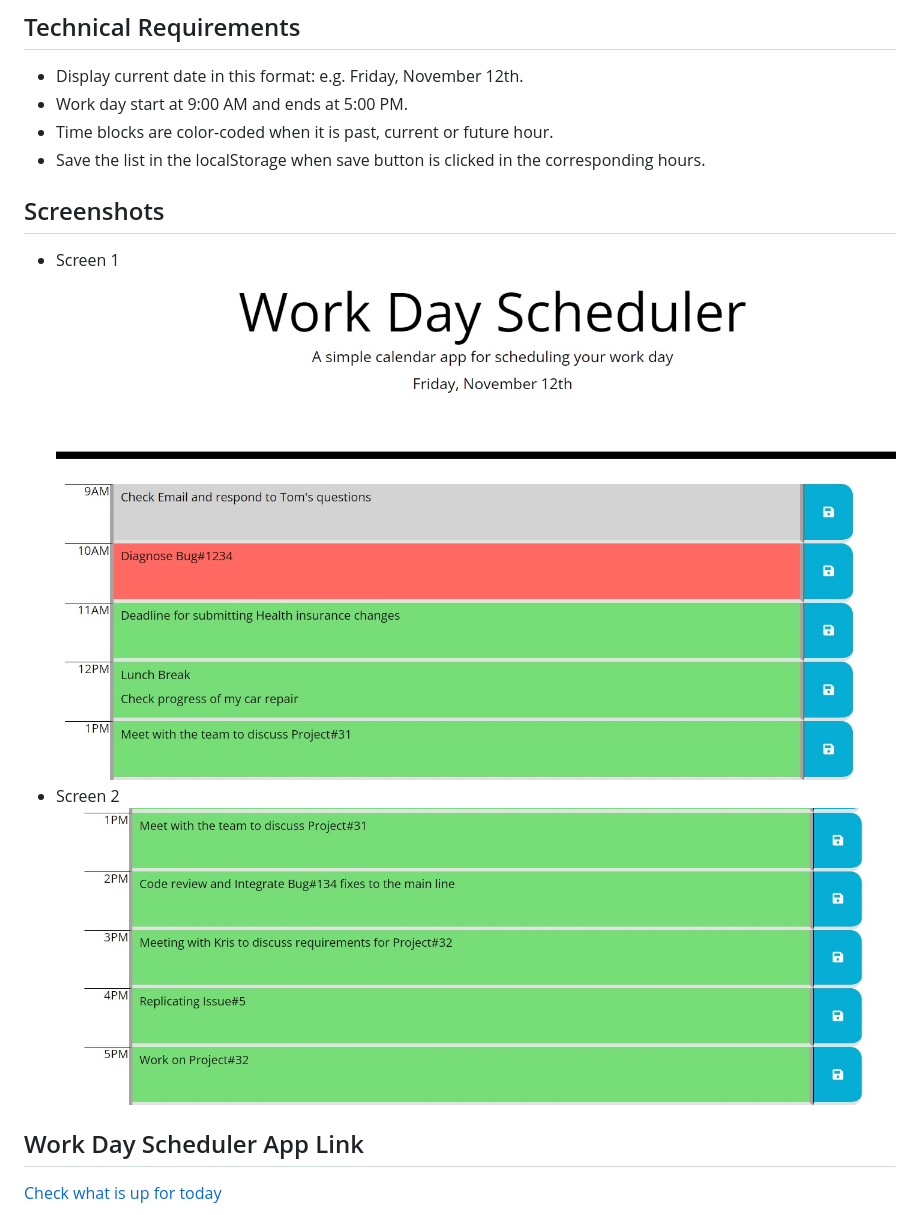
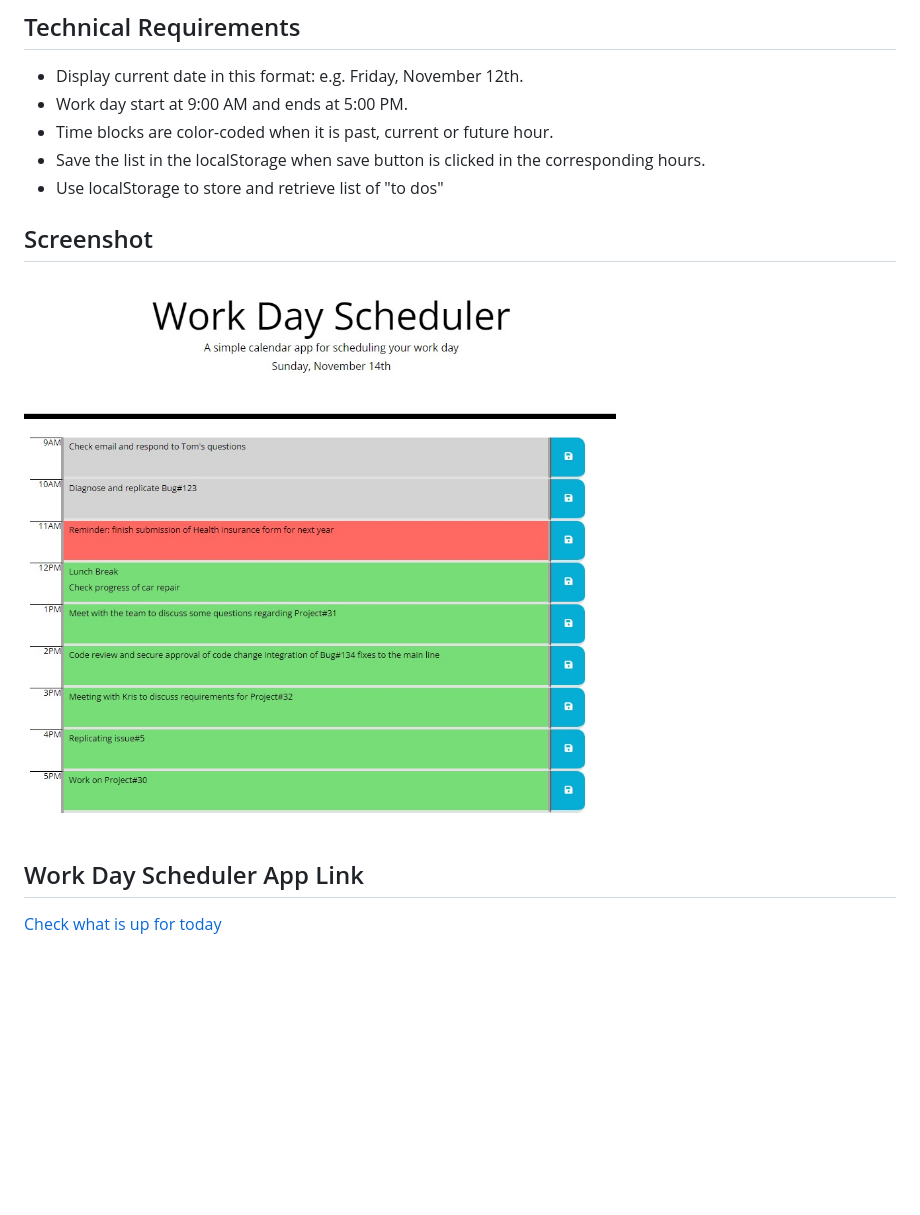
Before and after one commit to jojobautistaum/work-day-scheduler, a Markdown page: README.md, the part around the change. Drawn GitHub-style; pictures changed too: assets/images/screen1.jpg (deleted), assets/images/screen2.jpg (deleted), assets/images/screenshot.jpg (added); blank space fills up the shorter version.

Commit message:
updated README snapshot

```diff
--- a/README.md
+++ b/README.md
@@ -17,10 +17,11 @@ This App is used to list "to dos" or activities for the day with work hours betw
 * Work day start at 9:00 AM and ends at 5:00 PM.
 * Time blocks are color-coded when it is past, current or future hour.
 * Save the list in the localStorage when save button is clicked in the corresponding hours.
+* Use localStorage to store and retrieve list of "to dos"
 
-## Screenshots
-* Screen 1 <br/> ![Page 1](./assets/images/screen1.jpg)
-* Screen 2 <br/> ![Page 2](./assets/images/screen2.jpg)
+## Screenshot
+![Page 1](./assets/images/screenshot.jpg)
+
 
 ## Work Day Scheduler App Link
 [Check what is up for today](https://jojobautistaum.github.io/work-day-scheduler/)
```
Also changed, not shown: 2 other files.
